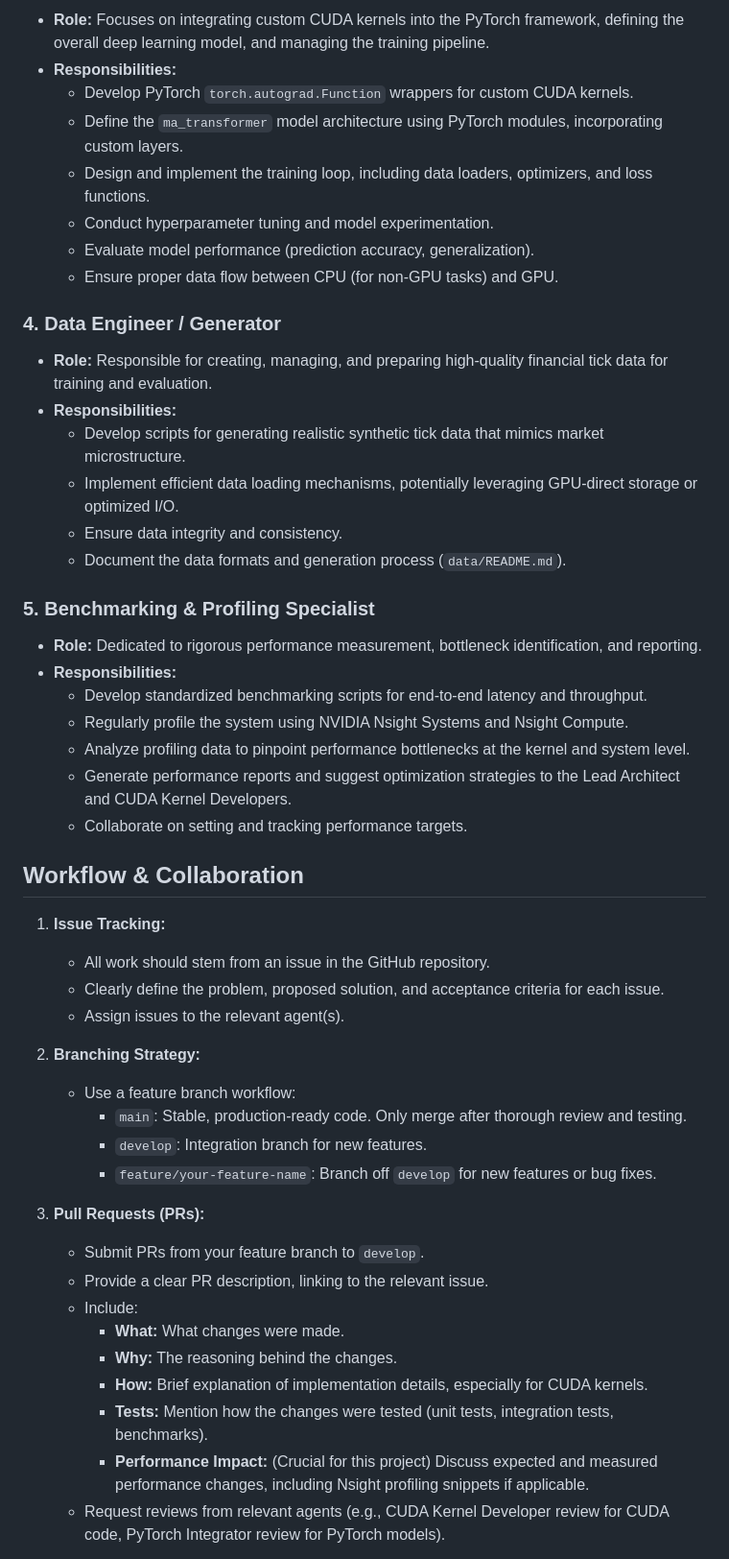
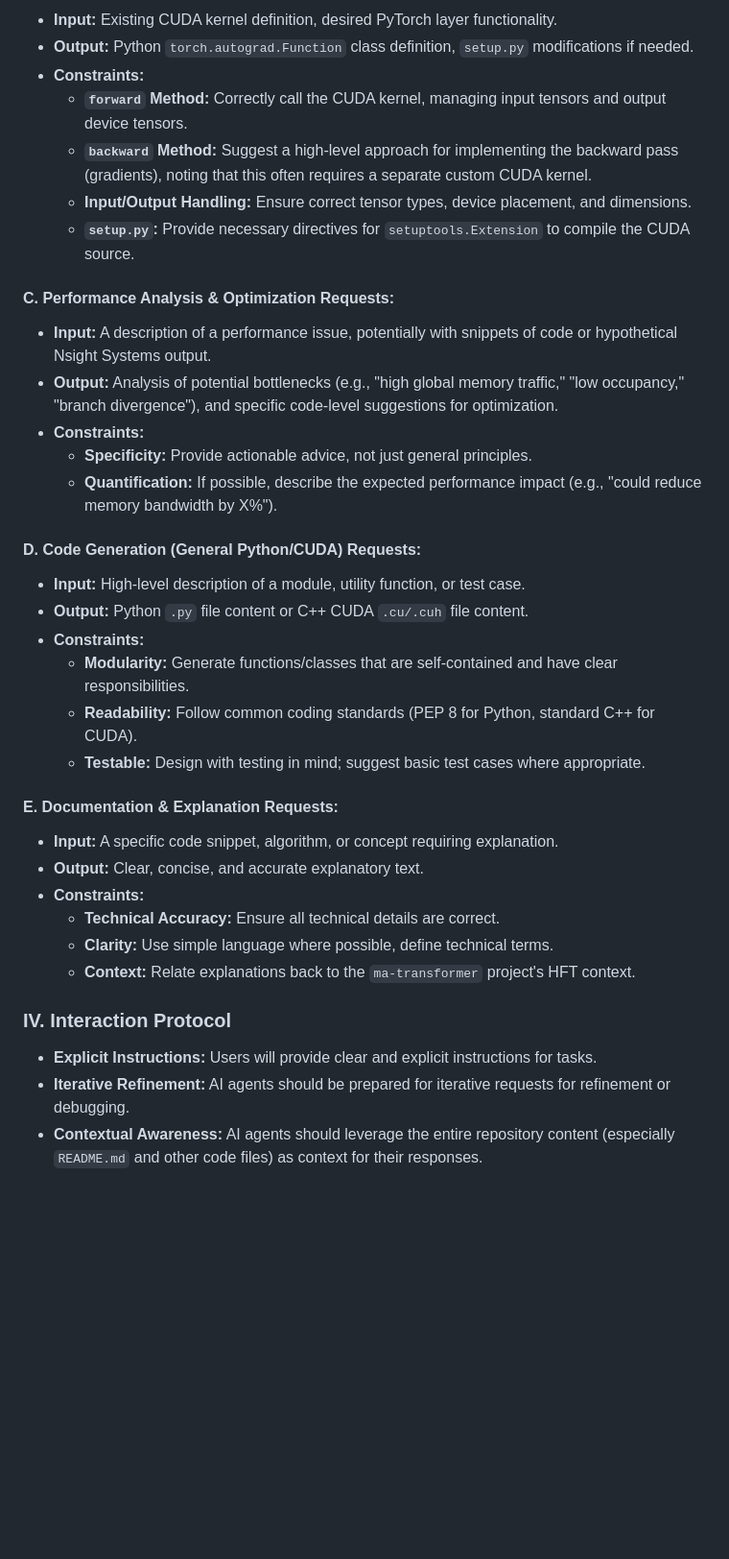
Before and after one commit to timfox456/ma-transformer, a Markdown page: AGENTS.md, the part around one of its changes. Shown at 96% size. Drawn GitHub-style; blank space fills up the shorter version.

Commit message:
Updated agents to be for AI agents primarily

```diff
--- a/AGENTS.md
+++ b/AGENTS.md
@@ -43,53 +51,41 @@ For the initial phase, we envision the following primary "agents" or contributor
 
-* **Role:** Focuses on integrating custom CUDA kernels into the PyTorch framework, defining the overall deep learning model, and managing the training pipeline.
-* **Responsibilities:**
-    * Develop PyTorch `torch.autograd.Function` wrappers for custom CUDA kernels.
-    * Define the `ma_transformer` model architecture using PyTorch modules, incorporating custom layers.
-    * Design and implement the training loop, including data loaders, optimizers, and loss functions.
-    * Conduct hyperparameter tuning and model experimentation.
-    * Evaluate model performance (prediction accuracy, generalization).
-    * Ensure proper data flow between CPU (for non-GPU tasks) and GPU.
+* **Input:** Existing CUDA kernel definition, desired PyTorch layer functionality.
+* **Output:** Python `torch.autograd.Function` class definition, `setup.py` modifications if needed.
+* **Constraints:**
+    * **`forward` Method:** Correctly call the CUDA kernel, managing input tensors and output device tensors.
+    * **`backward` Method:** Suggest a high-level approach for implementing the backward pass (gradients), noting that this often requires a separate custom CUDA kernel.
+    * **Input/Output Handling:** Ensure correct tensor types, device placement, and dimensions.
+    * **`setup.py`:** Provide necessary directives for `setuptools.Extension` to compile the CUDA source.
 
-### 4. **Data Engineer / Generator**
+#### **C. Performance Analysis & Optimization Requests:**
 
-* **Role:** Responsible for creating, managing, and preparing high-quality financial tick data for training and evaluation.
-* **Responsibilities:**
-    * Develop scripts for generating realistic synthetic tick data that mimics market microstructure.
-    * Implement efficient data loading mechanisms, potentially leveraging GPU-direct storage or optimized I/O.
-    * Ensure data integrity and consistency.
-    * Document the data formats and generation process (`data/README.md`).
+* **Input:** A description of a performance issue, potentially with snippets of code or hypothetical Nsight Systems output.
+* **Output:** Analysis of potential bottlenecks (e.g., "high global memory traffic," "low occupancy," "branch divergence"), and specific code-level suggestions for optimization.
+* **Constraints:**
+    * **Specificity:** Provide actionable advice, not just general principles.
+    * **Quantification:** If possible, describe the expected performance impact (e.g., "could reduce memory bandwidth by X%").
 
-### 5. **Benchmarking & Profiling Specialist**
+#### **D. Code Generation (General Python/CUDA) Requests:**
 
-* **Role:** Dedicated to rigorous performance measurement, bottleneck identification, and reporting.
-* **Responsibilities:**
-    * Develop standardized benchmarking scripts for end-to-end latency and throughput.
-    * Regularly profile the system using NVIDIA Nsight Systems and Nsight Compute.
-    * Analyze profiling data to pinpoint performance bottlenecks at the kernel and system level.
-    * Generate performance reports and suggest optimization strategies to the Lead Architect and CUDA Kernel Developers.
-    * Collaborate on setting and tracking performance targets.
+* **Input:** High-level description of a module, utility function, or test case.
+* **Output:** Python `.py` file content or C++ CUDA `.cu/.cuh` file content.
+* **Constraints:**
+    * **Modularity:** Generate functions/classes that are self-contained and have clear responsibilities.
+    * **Readability:** Follow common coding standards (PEP 8 for Python, standard C++ for CUDA).
+    * **Testable:** Design with testing in mind; suggest basic test cases where appropriate.
 
-## Workflow & Collaboration
+#### **E. Documentation & Explanation Requests:**
 
-1.  **Issue Tracking:**
-    * All work should stem from an issue in the GitHub repository.
-    * Clearly define the problem, proposed solution, and acceptance criteria for each issue.
-    * Assign issues to the relevant agent(s).
+* **Input:** A specific code snippet, algorithm, or concept requiring explanation.
+* **Output:** Clear, concise, and accurate explanatory text.
+* **Constraints:**
+    * **Technical Accuracy:** Ensure all technical details are correct.
+    * **Clarity:** Use simple language where possible, define technical terms.
+    * **Context:** Relate explanations back to the `ma-transformer` project's HFT context.
 
-2.  **Branching Strategy:**
-    * Use a feature branch workflow:
-        * `main`: Stable, production-ready code. Only merge after thorough review and testing.
-        * `develop`: Integration branch for new features.
-        * `feature/your-feature-name`: Branch off `develop` for new features or bug fixes.
+### **IV. Interaction Protocol**
 
-3.  **Pull Requests (PRs):**
-    * Submit PRs from your feature branch to `develop`.
-    * Provide a clear PR description, linking to the relevant issue.
-    * Include:
-        * **What:** What changes were made.
-        * **Why:** The reasoning behind the changes.
-        * **How:** Brief explanation of implementation details, especially for CUDA kernels.
-        * **Tests:** Mention how the changes were tested (unit tests, integration tests, benchmarks).
-        * **Performance Impact:** (Crucial for this project) Discuss expected and measured performance changes, including Nsight profiling snippets if applicable.
-    * Request reviews from relevant agents (e.g., CUDA Kernel Developer review for CUDA code, PyTorch Integrator review for PyTorch models).
+* **Explicit Instructions:** Users will provide clear and explicit instructions for tasks.
+* **Iterative Refinement:** AI agents should be prepared for iterative requests for refinement or debugging.
+* **Contextual Awareness:** AI agents should leverage the entire repository content (especially `README.md` and other code files) as context for their responses.
 
```
Also changed, not shown: other parts of AGENTS.md (+41 -63 lines).
